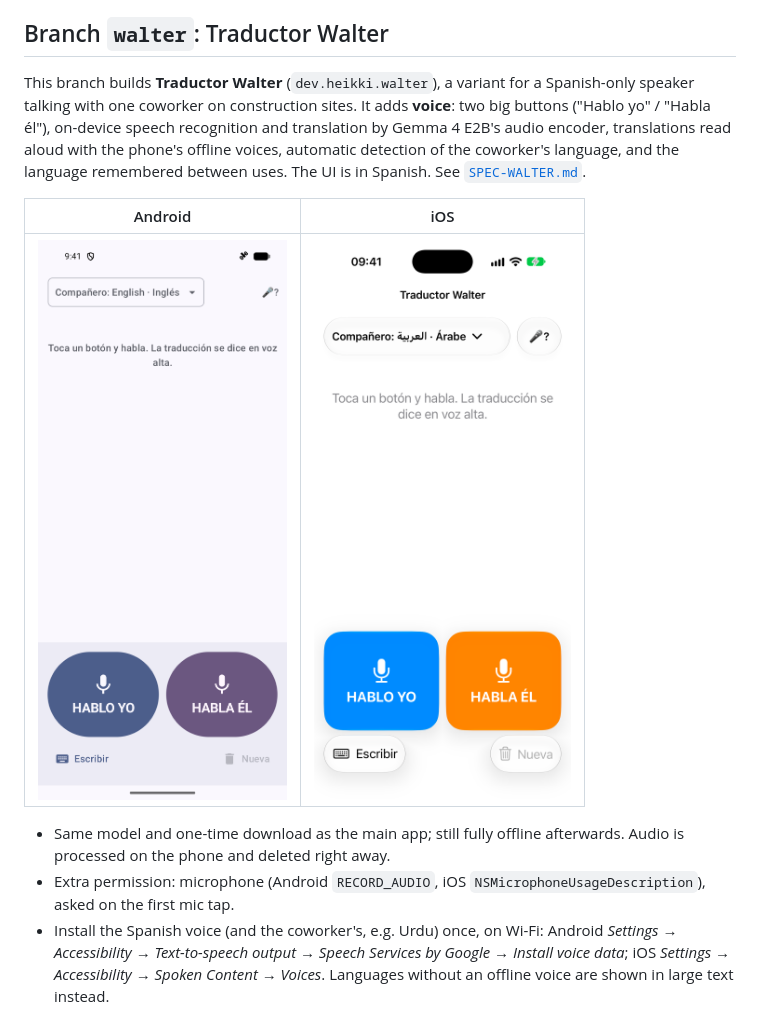
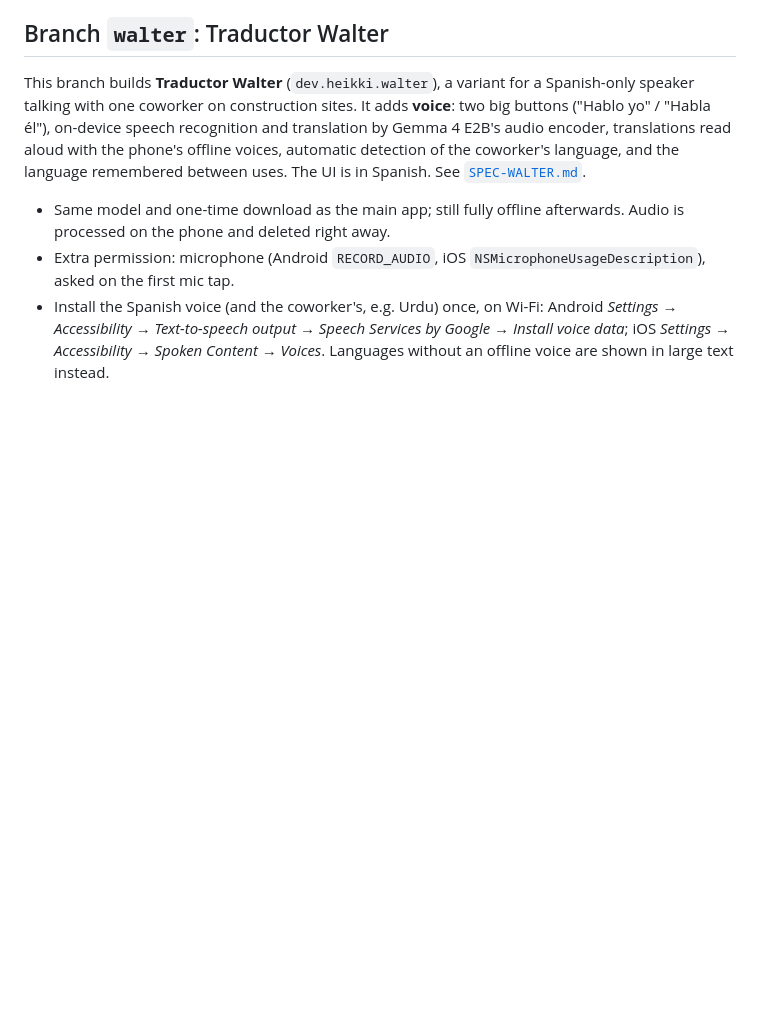
Before and after one commit to HeikkiDev/llm-on-mobile-device, a Markdown page: README.md, the part around one of its changes. Rendered like a GitHub page; pictures changed too: docs/screenshot-walter-android.png (deleted), docs/screenshot-walter-ios.png (deleted); blank space fills up the shorter version.

```diff
--- a/README.md
+++ b/README.md
@@ -15,10 +15,6 @@ A minimalist **on-device translator** for Android and iOS. It runs **Gemma 4 E2B
 ## Branch `walter`: Traductor Walter
 
 This branch builds **Traductor Walter** (`dev.heikki.walter`), a variant for a Spanish-only speaker talking with one coworker on construction sites. It adds **voice**: two big buttons ("Hablo yo" / "Habla él"), on-device speech recognition and translation by Gemma 4 E2B's audio encoder, translations read aloud with the phone's offline voices, automatic detection of the coworker's language, and the language remembered between uses. The UI is in Spanish. See [`SPEC-WALTER.md`](SPEC-WALTER.md).
-
-| Android | iOS |
-|:---:|:---:|
-| <img src="docs/screenshot-walter-android.png" alt="Traductor Walter main screen on Android with the Hablo yo and Habla él buttons" width="300"> | <img src="docs/screenshot-walter-ios.png" alt="Traductor Walter main screen on iOS with the Hablo yo and Habla él buttons" width="300"> |
 
 - Same model and one-time download as the main app; still fully offline afterwards. Audio is processed on the phone and deleted right away.
 - Extra permission: microphone (Android `RECORD_AUDIO`, iOS `NSMicrophoneUsageDescription`), asked on the first mic tap.
```
Also changed, not shown: other parts of README.md (+1 -1 lines), docs/screenshot-android.png, docs/screenshot-ios.png.
